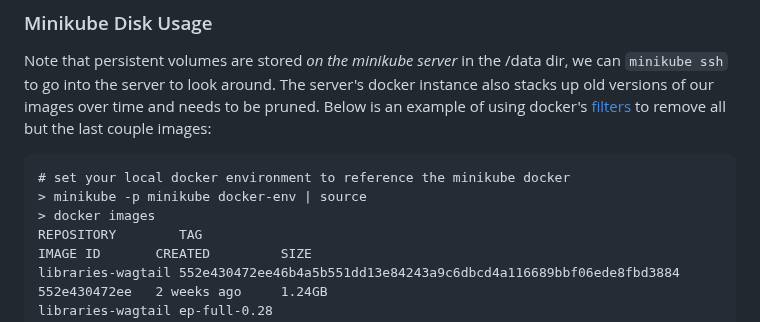
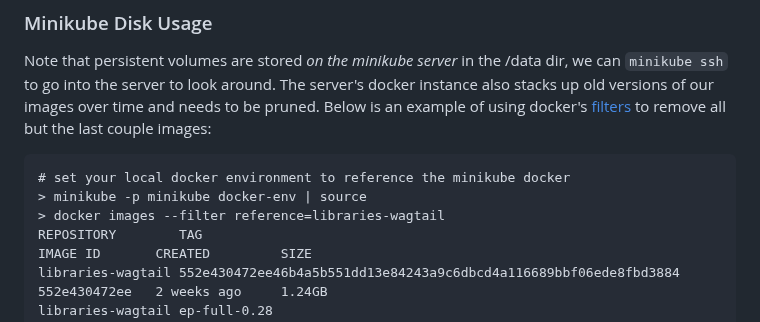
Before and after one commit to cca/libraries_wagtail, a Markdown page: docs/readme.md, the part around the change. Drawn GitHub-style.

Commit message:
docs: improve minikube docker images cmd

````diff
--- a/docs/readme.md
+++ b/docs/readme.md
@@ -51,7 +51,7 @@ Note that persistent volumes are stored _on the minikube server_ in the /data di
 ```fish
 # set your local docker environment to reference the minikube docker
 > minikube -p minikube docker-env | source
-> docker images
+> docker images --filter reference=libraries-wagtail
 REPOSITORY        TAG                                                                IMAGE ID       CREATED         SIZE
 libraries-wagtail 552e430472ee46b4a5b551dd13e84243a9c6dbcd4a116689bbf06ede8fbd3884   552e430472ee   2 weeks ago     1.24GB
 libraries-wagtail ep-full-0.28                                                       552e430472ee   2 weeks ago     1.24GB
````
